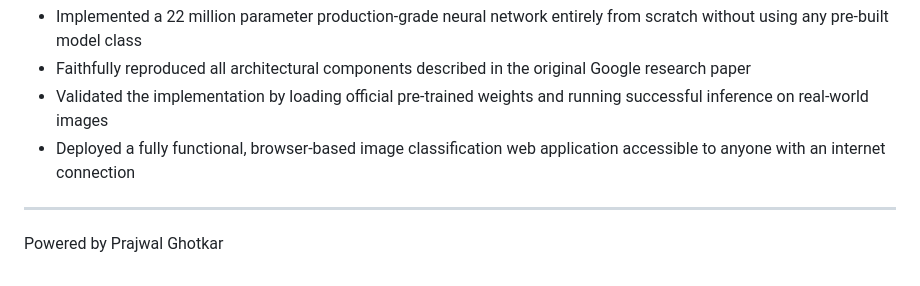
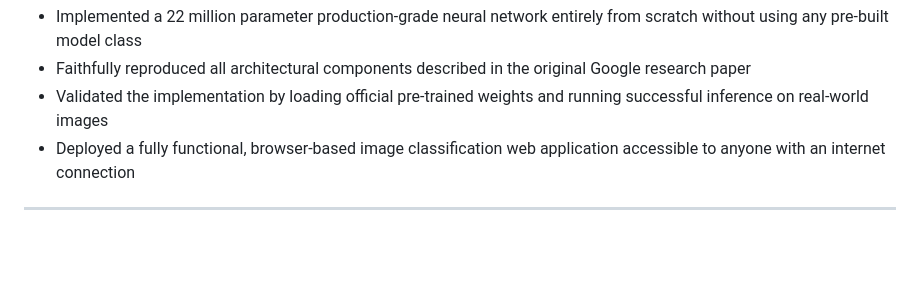
Before and after one commit to prajwalghotkar/deep-learning-inceptionv3, a Markdown page: README.md, the part around the change. Drawn GitHub-style; blank space fills up the shorter version.

```diff
--- a/README.md
+++ b/README.md
@@ -139,5 +139,3 @@ Live Demo: https://inceptionv3imageclassification.netlify.app
 - Deployed a fully functional, browser-based image classification web application accessible to anyone with an internet connection
 
 ---
-
-Powered by Prajwal Ghotkar
```
